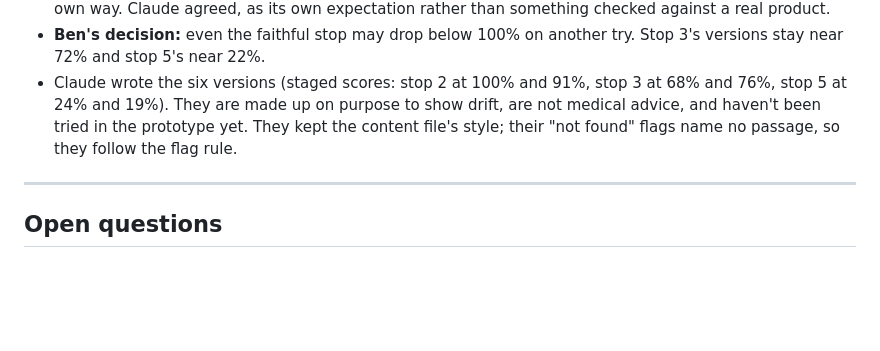
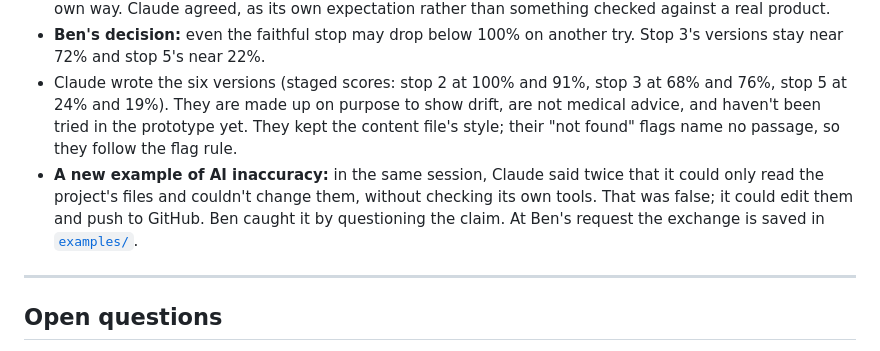
Before and after one commit to 1benbcraig/ai-accuracy-and-trust, a Markdown page: DEVLOG.md, the part around the change. Rendered like a GitHub page; blank space fills up the shorter version.

```diff
--- a/DEVLOG.md
+++ b/DEVLOG.md
@@ -446,6 +446,7 @@ Ben designed the XSearch screens in Figma (not built in code; nothing here is te
 - **Ben's reasoning, meant to match how a real build would work:** rewriting again goes back to the extracted passages and starts over, rather than rewording the previous rewrite, so each try drifts in its own way. Claude agreed, as its own expectation rather than something checked against a real product.
 - **Ben's decision:** even the faithful stop may drop below 100% on another try. Stop 3's versions stay near 72% and stop 5's near 22%.
 - Claude wrote the six versions (staged scores: stop 2 at 100% and 91%, stop 3 at 68% and 76%, stop 5 at 24% and 19%). They are made up on purpose to show drift, are not medical advice, and haven't been tried in the prototype yet. They kept the content file's style; their "not found" flags name no passage, so they follow the flag rule.
+- **A new example of AI inaccuracy:** in the same session, Claude said twice that it could only read the project's files and couldn't change them, without checking its own tools. That was false; it could edit them and push to GitHub. Ben caught it by questioning the claim. At Ben's request the exchange is saved in [`examples/`](examples/claude-wrong-about-write-access-2026-10-29.md).
 
 ---
 
```
Also changed, not shown: README.md (+1 -1 lines), examples/claude-wrong-about-write-access-2026-10-29.md (added, +73 -0 lines).
